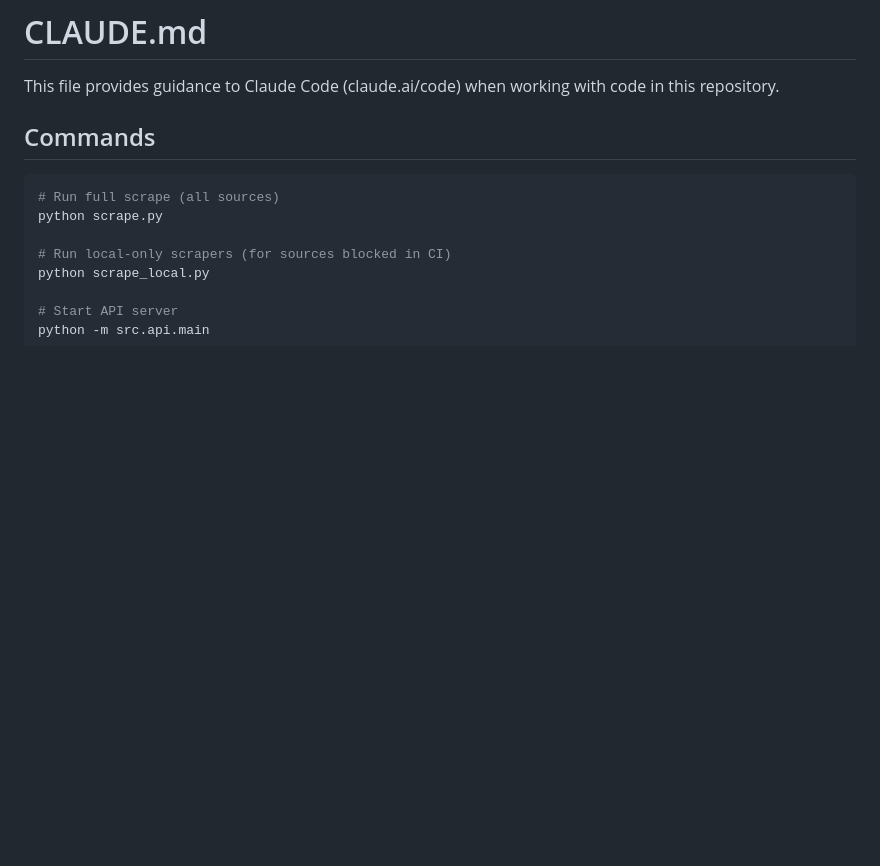
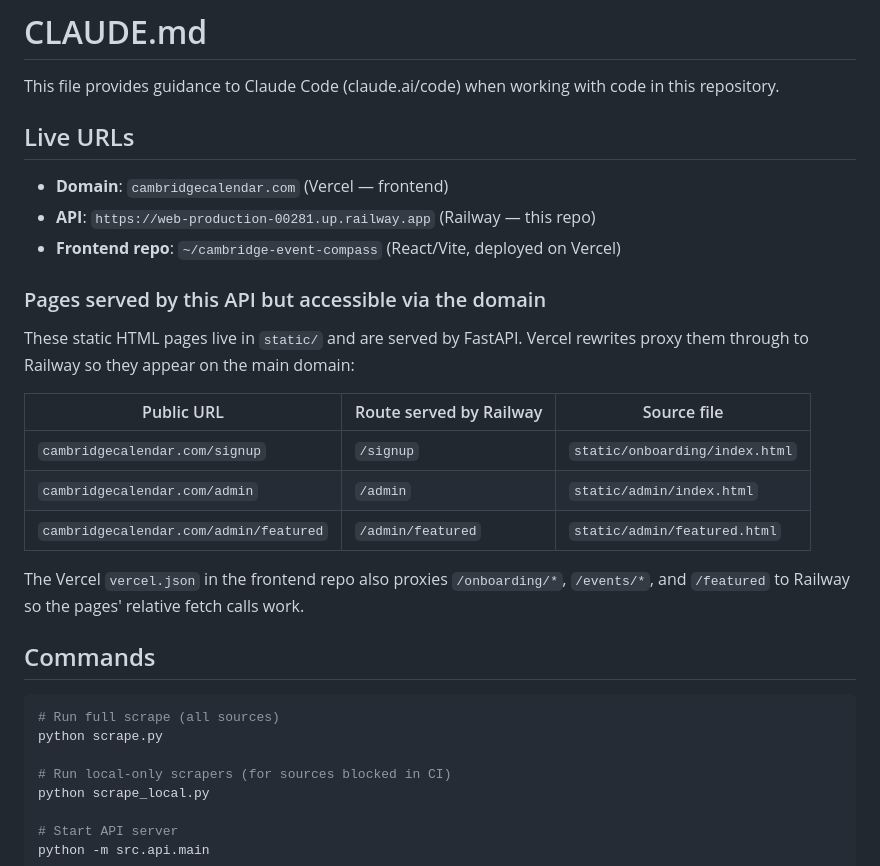
Before and after one commit to karakotaram/cambridge-events-api, a Markdown page: CLAUDE.md, the part around one of its changes. Drawn GitHub-style; blank space fills up the shorter version.

```diff
--- a/CLAUDE.md
+++ b/CLAUDE.md
@@ -1,6 +1,24 @@
 # CLAUDE.md
 
 This file provides guidance to Claude Code (claude.ai/code) when working with code in this repository.
+
+## Live URLs
+
+- **Domain**: `cambridgecalendar.com` (Vercel — frontend)
+- **API**: `https://web-production-00281.up.railway.app` (Railway — this repo)
+- **Frontend repo**: `~/cambridge-event-compass` (React/Vite, deployed on Vercel)
+
+### Pages served by this API but accessible via the domain
+
+These static HTML pages live in `static/` and are served by FastAPI. Vercel rewrites proxy them through to Railway so they appear on the main domain:
+
+| Public URL | Route served by Railway | Source file |
+|---|---|---|
+| `cambridgecalendar.com/signup` | `/signup` | `static/onboarding/index.html` |
+| `cambridgecalendar.com/admin` | `/admin` | `static/admin/index.html` |
+| `cambridgecalendar.com/admin/featured` | `/admin/featured` | `static/admin/featured.html` |
+
+The Vercel `vercel.json` in the frontend repo also proxies `/onboarding/*`, `/events/*`, and `/featured` to Railway so the pages' relative fetch calls work.
 
 ## Commands
 
```
Also changed, not shown: other parts of CLAUDE.md (+28 -3 lines).
